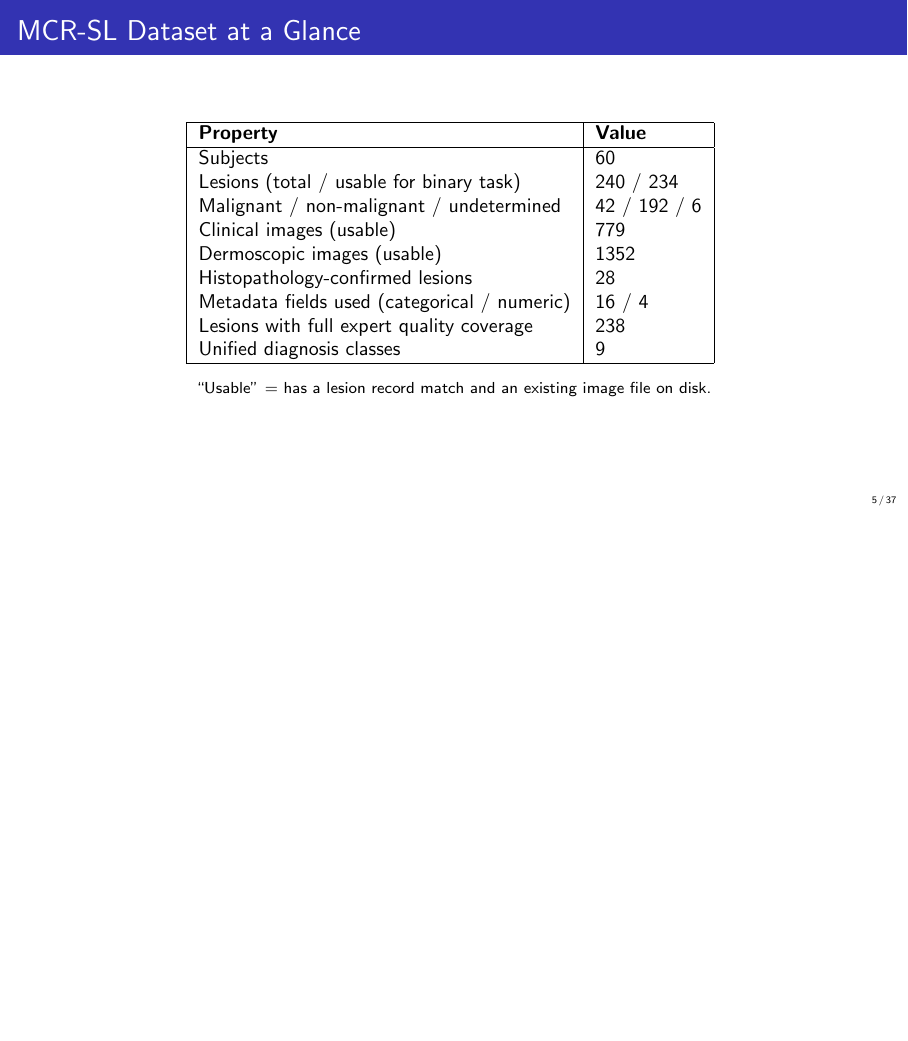
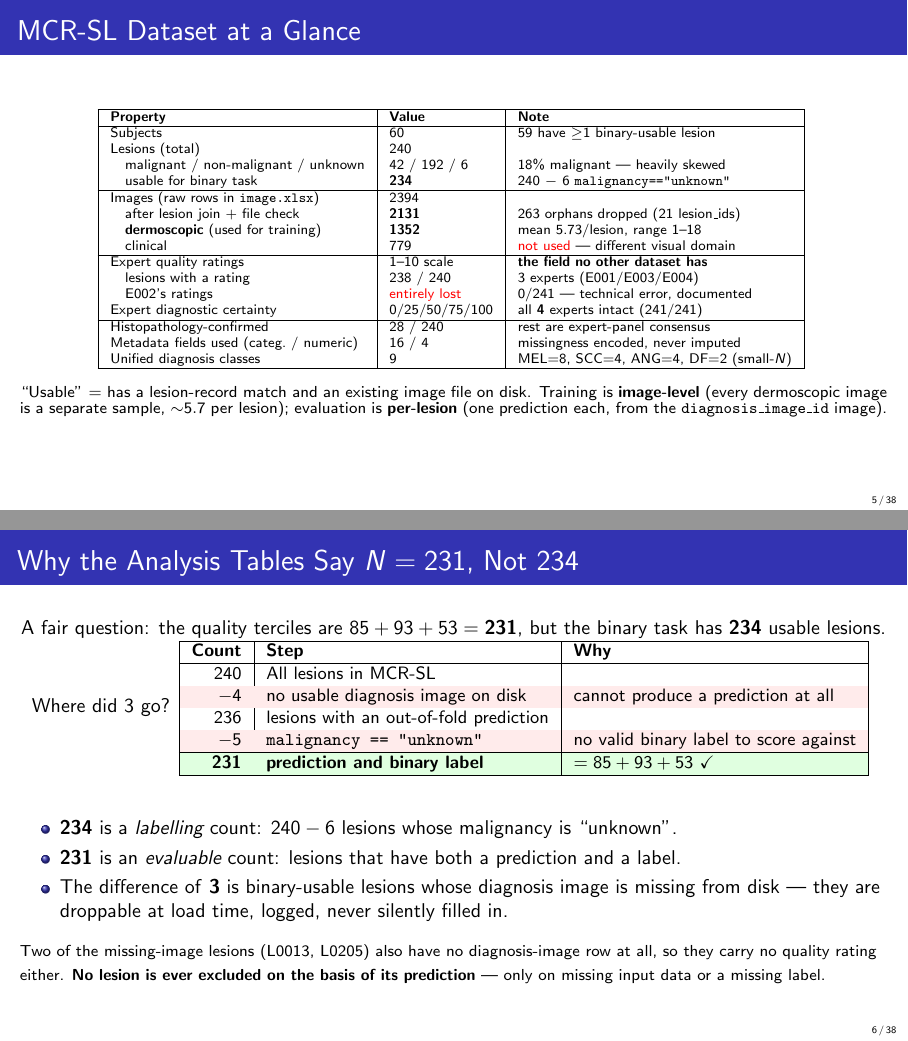
Before and after one commit to sxdxde/Quality-Robust-Multimodal-Fusion-for-Skin-Lesion-Diagnosis-A-Benchmark-on-the-MCR-SL-Dataset, LaTeX slides (slides/mcrsl_slides.tex): page 5 of 37 before the commit and pages 5 and 6 of 38 after it, the two joined at a grey line, the shorter picture padded with empty space. Compiled offline with pdfLaTeX.

Commit message:
slides/docs: full dataset breakdown + explain why analyses report N=231
Two additions prompted by review questions.

1. Expanded the dataset slide from 9 rows to a full breakdown: subject count
   with the 59-usable caveat, the 42/192/6 malignancy split and 18% skew, the
   2394 -> 2131 image reconciliation with orphan count, the dermoscopic vs
   clinical split marking clinical as unused, the quality-rating coverage
   including E002's lost ratings, certainty coverage (all 4 experts intact),
   histopathology count, metadata field counts, and the small-N 9-class
   counts. Adds a footnote stating training is image-level while evaluation
   is per-lesion, since that distinction drives several later numbers.

2. New slide answering why the terciles sum to 231 when the binary task has
   234 lesions. Verified against the OOF predictions CSV: 240 lesions, 4 have
   no usable diagnosis image so get no prediction (236 remain), 5 of those
   have malignancy=="unknown" so have no label to score against, leaving 231
   = 85+93+53. 234 is a labelling count, 231 an evaluable count; the
   difference of 3 is binary-usable lesions whose image is missing from disk.
   States explicitly that nothing is excluded based on its prediction.

Same accounting recorded in FINDINGS.md, since a reader who adds the tercile
Ns will hit this and should not have to guess.

Deck now 38 slides; still only the one pre-existing overfull frame.

Co-Authored-By: Claude Opus 5 <noreply@anthropic.com>

```diff
--- a/slides/mcrsl_slides.tex
+++ b/slides/mcrsl_slides.tex
@@ -64,24 +64,68 @@ This lets us ask a question no earlier skin-lesion benchmark could:\\
 \section{Dataset}
 \begin{frame}{MCR-SL Dataset at a Glance}
 \centering
-\begin{tabular}{|l|l|}
+\scriptsize
+\begin{tabular}{|l|l|l|}
 \hline
-\textbf{Property} & \textbf{Value} \\
+\textbf{Property} & \textbf{Value} & \textbf{Note} \\
 \hline
-Subjects & 60 \\
-Lesions (total / usable for binary task) & 240 / 234 \\
-Malignant / non-malignant / undetermined & 42 / 192 / 6 \\
-Clinical images (usable) & 779 \\
-Dermoscopic images (usable) & 1352 \\
-Histopathology-confirmed lesions & 28 \\
-Metadata fields used (categorical / numeric) & 16 / 4 \\
-Lesions with full expert quality coverage & 238 \\
-Unified diagnosis classes & 9 \\
+Subjects & 60 & 59 have $\ge$1 binary-usable lesion \\
+Lesions (total) & 240 & \\
+\quad malignant / non-malignant / unknown & 42 / 192 / 6 & 18\% malignant --- heavily skewed \\
+\quad usable for binary task & \textbf{234} & 240 $-$ 6 \texttt{malignancy=="unknown"} \\
+\hline
+Images (raw rows in \texttt{image.xlsx}) & 2394 & \\
+\quad after lesion join + file check & \textbf{2131} & 263 orphans dropped (21 lesion\_ids) \\
+\quad \textbf{dermoscopic} (used for training) & \textbf{1352} & mean 5.73/lesion, range 1--18 \\
+\quad clinical & 779 & \alert{not used} --- different visual domain \\
+\hline
+Expert quality ratings & 1--10 scale & \textbf{the field no other dataset has} \\
+\quad lesions with a rating & 238 / 240 & 3 experts (E001/E003/E004) \\
+\quad E002's ratings & \alert{entirely lost} & 0/241 --- technical error, documented \\
+Expert diagnostic certainty & 0/25/50/75/100 & all \textbf{4} experts intact (241/241) \\
+\hline
+Histopathology-confirmed & 28 / 240 & rest are expert-panel consensus \\
+Metadata fields used (categ.\ / numeric) & 16 / 4 & missingness encoded, never imputed \\
+Unified diagnosis classes & 9 & MEL=8, SCC=4, ANG=4, DF=2 (small-$N$) \\
 \hline
 \end{tabular}
+\vspace{0.25cm}
+
+\raggedright
+{\footnotesize ``Usable'' = has a lesion-record match and an existing image file on disk. Training is
+\textbf{image-level} (every dermoscopic image is a separate sample, ${\sim}5.7$ per lesion);
+evaluation is \textbf{per-lesion} (one prediction each, from the \texttt{diagnosis\_image\_id} image).}
+\end{frame}
+
+% ---------------------------------------------------------------
+\begin{frame}{Why the Analysis Tables Say $N=231$, Not 234}
+A fair question: the quality terciles are $85 + 93 + 53 = \mathbf{231}$, but the binary task has \textbf{234} usable lesions. Where did 3 go?
 \vspace{0.3cm}
+\centering
+\small
+\begin{tabular}{|r|l|l|}
+\hline
+\textbf{Count} & \textbf{Step} & \textbf{Why} \\
+\hline
+240 & All lesions in MCR-SL & \\
+\rowcolor{red!8}$-4$ & no usable diagnosis image on disk & cannot produce a prediction at all \\
+236 & lesions with an out-of-fold prediction & \\
+\rowcolor{red!8}$-5$ & \texttt{malignancy == "unknown"} & no valid binary label to score against \\
+\hline
+\rowcolor{green!12}\textbf{231} & \textbf{prediction \emph{and} binary label} & $= 85 + 93 + 53$ \checkmark \\
+\hline
+\end{tabular}
+\vspace{0.35cm}
 
-{\footnotesize ``Usable'' = has a lesion record match and an existing image file on disk.}
+\raggedright
+\normalsize
+\begin{itemize}
+\item \textbf{234} is a \emph{labelling} count: $240 - 6$ lesions whose malignancy is ``unknown''.
+\item \textbf{231} is an \emph{evaluable} count: lesions that have both a prediction and a label.
+\item The difference of \textbf{3} is binary-usable lesions whose diagnosis image is missing from disk --- they are droppable at load time, logged, never silently filled in.
+\end{itemize}
+\vspace{0.15cm}
+{\footnotesize Two of the missing-image lesions (L0013, L0205) also have no diagnosis-image row at all, so they carry no quality rating either. \textbf{No lesion is ever excluded on the basis of its prediction} --- only on missing input data or a missing label.}
 \end{frame}
 
 \begin{frame}{Task Definition}
```
Also changed, not shown: results/FINDINGS.md (+27 -0 lines), slides/mcrsl_slides.pdf, 4 other files.
